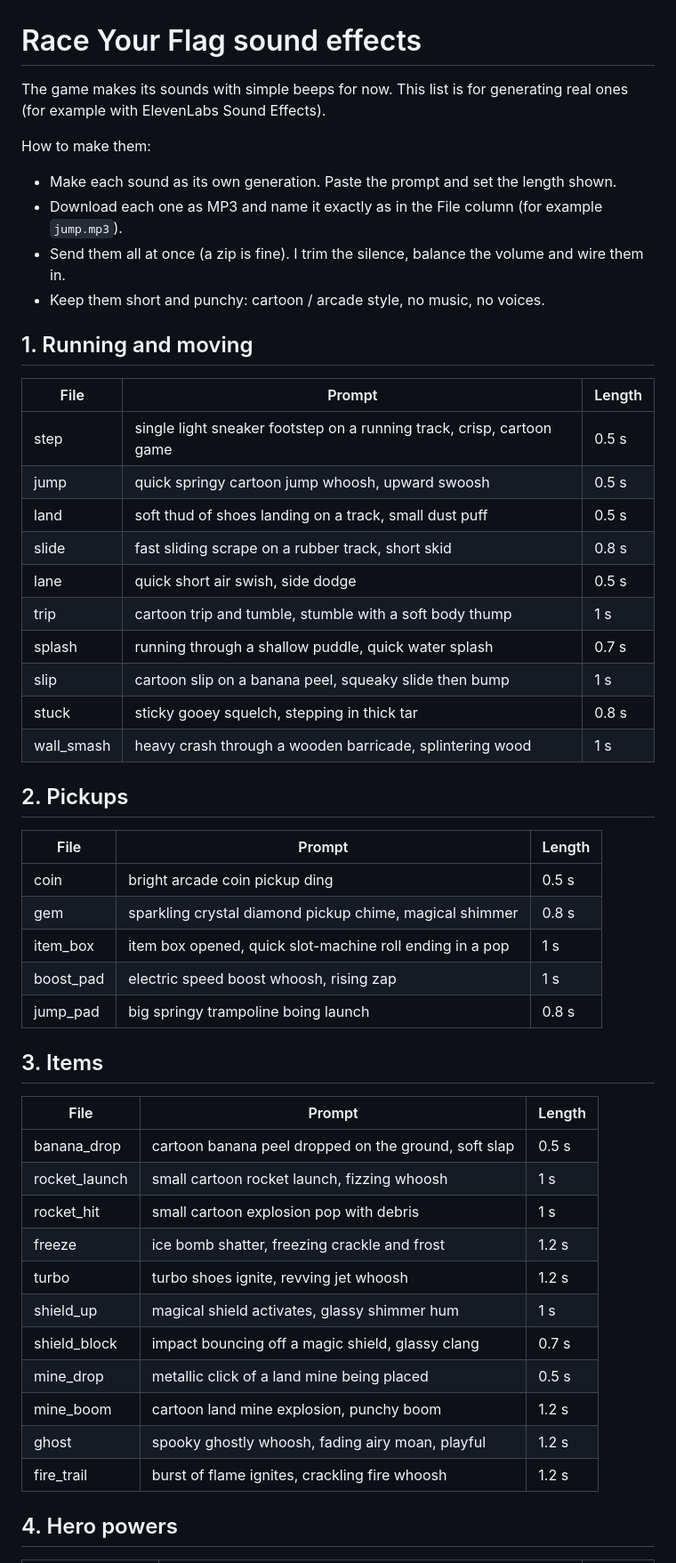
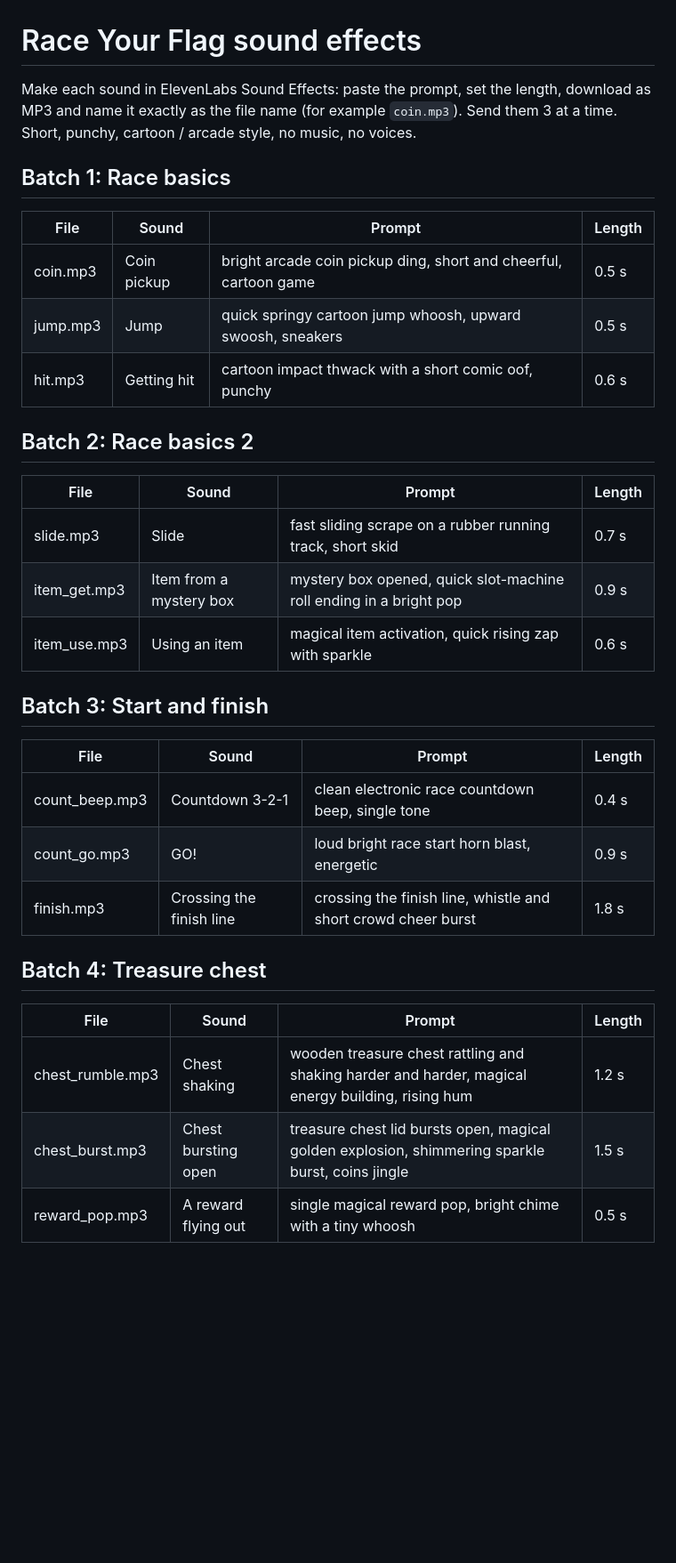
Before and after one commit to mrsevereh101-prog/Flag-Dash, a Markdown page: SOUND-EFFECTS.md, the part around one of its changes. Shown at 89% size. GitHub-like rendering; blank space fills up the shorter version.

```diff
--- a/SOUND-EFFECTS.md
+++ b/SOUND-EFFECTS.md
@@ -1,53 +1,36 @@
 # Race Your Flag sound effects
 
-The game makes its sounds with simple beeps for now. This list is for generating real ones (for example with ElevenLabs Sound Effects).
+Make each sound in ElevenLabs Sound Effects: paste the prompt, set the length, download as MP3 and name it exactly as the file name (for example `coin.mp3`). Send them 3 at a time. Short, punchy, cartoon / arcade style, no music, no voices.
 
-How to make them:
-- Make each sound as its own generation. Paste the prompt and set the length shown.
-- Download each one as MP3 and name it exactly as in the File column (for example `jump.mp3`).
-- Send them all at once (a zip is fine). I trim the silence, balance the volume and wire them in.
-- Keep them short and punchy: cartoon / arcade style, no music, no voices.
+## Batch 1: Race basics
 
-## 1. Running and moving
+| File | Sound | Prompt | Length |
+|---|---|---|---|
+| coin.mp3 | Coin pickup | bright arcade coin pickup ding, short and cheerful, cartoon game | 0.5 s |
+| jump.mp3 | Jump | quick springy cartoon jump whoosh, upward swoosh, sneakers | 0.5 s |
+| hit.mp3 | Getting hit | cartoon impact thwack with a short comic oof, punchy | 0.6 s |
 
-| File | Prompt | Length |
-|---|---|---|
-| step | single light sneaker footstep on a running track, crisp, cartoon game | 0.5 s |
-| jump | quick springy cartoon jump whoosh, upward swoosh | 0.5 s |
-| land | soft thud of shoes landing on a track, small dust puff | 0.5 s |
-| slide | fast sliding scrape on a rubber track, short skid | 0.8 s |
-| lane | quick short air swish, side dodge | 0.5 s |
-| trip | cartoon trip and tumble, stumble with a soft body thump | 1 s |
-| splash | running through a shallow puddle, quick water splash | 0.7 s |
-| slip | cartoon slip on a banana peel, squeaky slide then bump | 1 s |
-| stuck | sticky gooey squelch, stepping in thick tar | 0.8 s |
-| wall_smash | heavy crash through a wooden barricade, splintering wood | 1 s |
+## Batch 2: Race basics 2
 
-## 2. Pickups
+| File | Sound | Prompt | Length |
+|---|---|---|---|
+| slide.mp3 | Slide | fast sliding scrape on a rubber running track, short skid | 0.7 s |
+| item_get.mp3 | Item from a mystery box | mystery box opened, quick slot-machine roll ending in a bright pop | 0.9 s |
+| item_use.mp3 | Using an item | magical item activation, quick rising zap with sparkle | 0.6 s |
 
-| File | Prompt | Length |
-|---|---|---|
-| coin | bright arcade coin pickup ding | 0.5 s |
-| gem | sparkling crystal diamond pickup chime, magical shimmer | 0.8 s |
-| item_box | item box opened, quick slot-machine roll ending in a pop | 1 s |
-| boost_pad | electric speed boost whoosh, rising zap | 1 s |
-| jump_pad | big springy trampoline boing launch | 0.8 s |
+## Batch 3: Start and finish
 
-## 3. Items
+| File | Sound | Prompt | Length |
+|---|---|---|---|
+| count_beep.mp3 | Countdown 3-2-1 | clean electronic race countdown beep, single tone | 0.4 s |
+| count_go.mp3 | GO! | loud bright race start horn blast, energetic | 0.9 s |
+| finish.mp3 | Crossing the finish line | crossing the finish line, whistle and short crowd cheer burst | 1.8 s |
 
-| File | Prompt | Length |
-|---|---|---|
-| banana_drop | cartoon banana peel dropped on the ground, soft slap | 0.5 s |
-| rocket_launch | small cartoon rocket launch, fizzing whoosh | 1 s |
-| rocket_hit | small cartoon explosion pop with debris | 1 s |
-| freeze | ice bomb shatter, freezing crackle and frost | 1.2 s |
-| turbo | turbo shoes ignite, revving jet whoosh | 1.2 s |
-| shield_up | magical shield activates, glassy shimmer hum | 1 s |
-| shield_block | impact bouncing off a magic shield, glassy clang | 0.7 s |
-| mine_drop | metallic click of a land mine being placed | 0.5 s |
-| mine_boom | cartoon land mine explosion, punchy boom | 1.2 s |
-| ghost | spooky ghostly whoosh, fading airy moan, playful | 1.2 s |
-| fire_trail | burst of flame ignites, crackling fire whoosh | 1.2 s |
+## Batch 4: Treasure chest
 
-## 4. Hero powers
+| File | Sound | Prompt | Length |
+|---|---|---|---|
+| chest_rumble.mp3 | Chest shaking | wooden treasure chest rattling and shaking harder and harder, magical energy building, rising hum | 1.2 s |
+| chest_burst.mp3 | Chest bursting open | treasure chest lid bursts open, magical golden explosion, shimmering sparkle burst, coins jingle | 1.5 s |
+| reward_pop.mp3 | A reward flying out | single magical reward pop, bright chime with a tiny whoosh | 0.5 s |
 
```
Also changed, not shown: other parts of SOUND-EFFECTS.md (+86 -47 lines).
